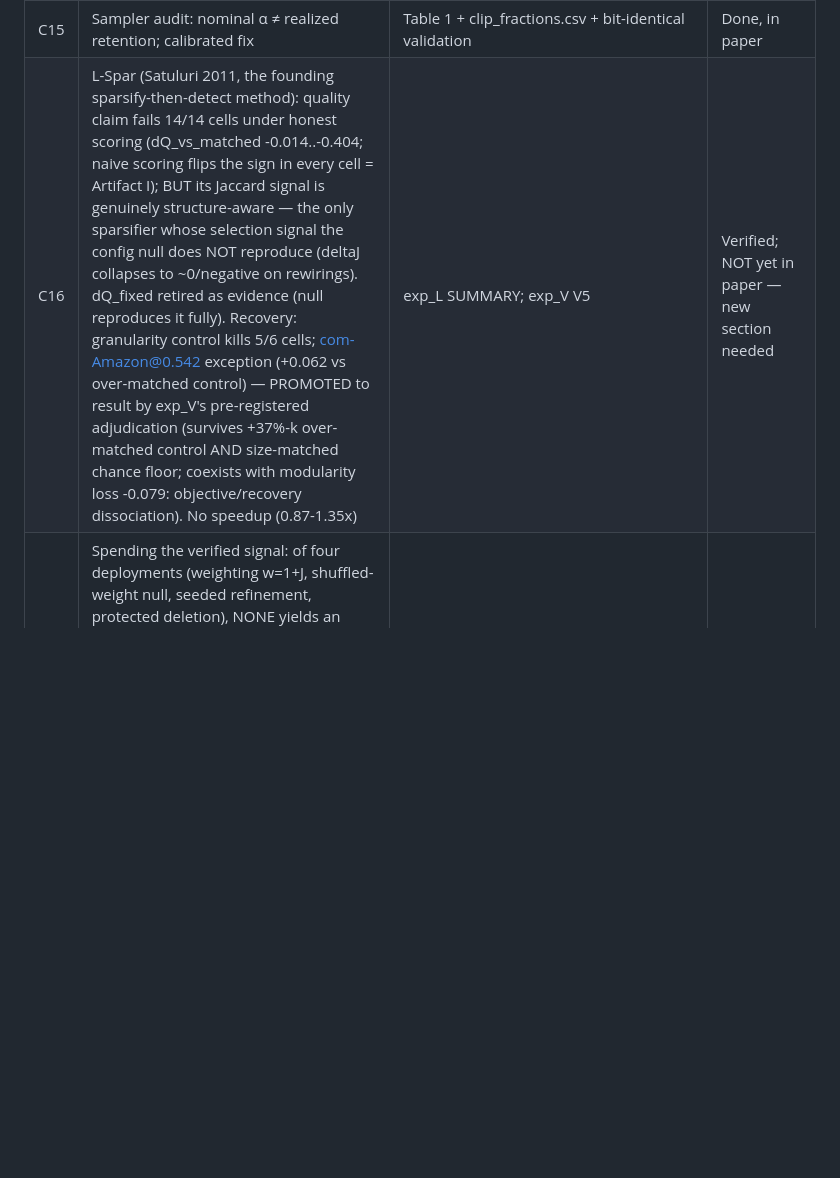
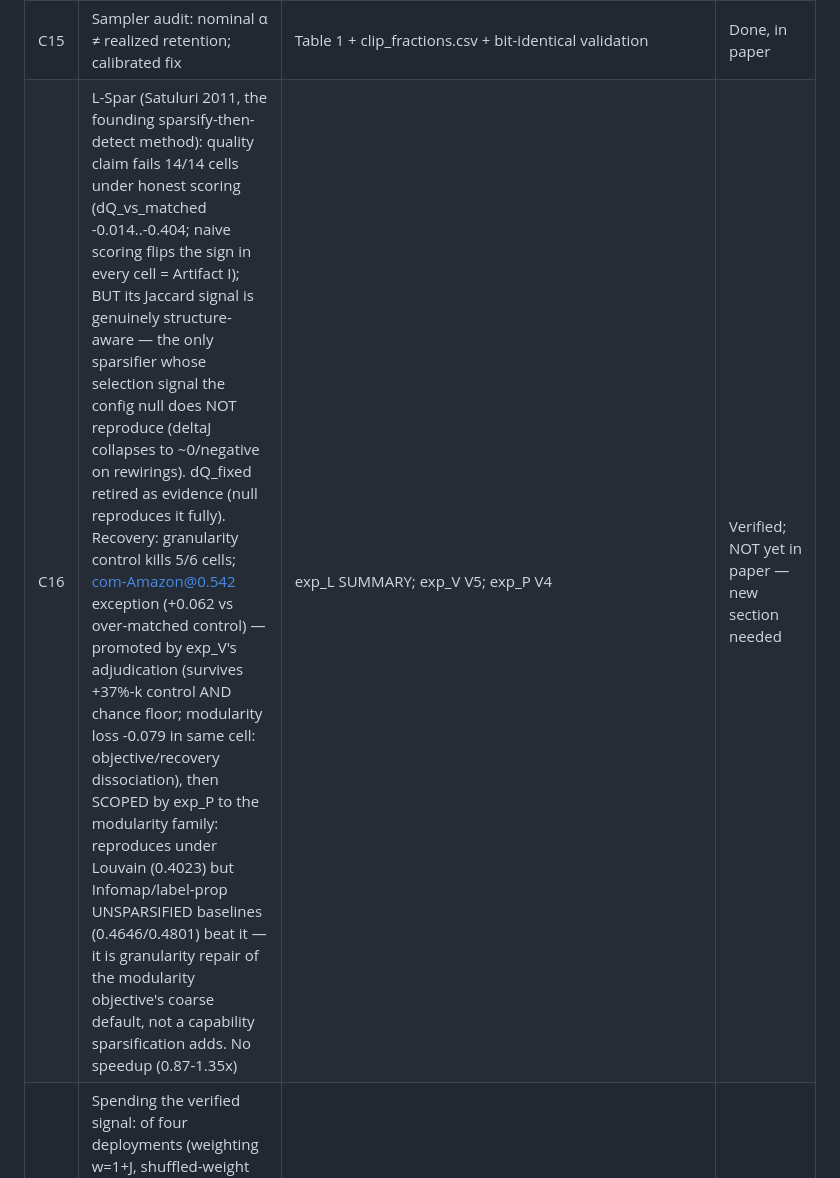
Before and after one commit to mdindoost/community_detection_spectral, a Markdown page: PAPER_RESTRUCTURE/phase2_writing/STORY.md, the part around one of its changes. Drawn GitHub-style; blank space fills up the shorter version.

```diff
--- a/PAPER_RESTRUCTURE/phase2_writing/STORY.md
+++ b/PAPER_RESTRUCTURE/phase2_writing/STORY.md
@@ -113,5 +113,5 @@ Satuluri+ KDD 2020 (SimClusters, production); Hamann+ SNAM 2016; Chen+ PVLDB 202
 | C13 | LFR: homogeneous + uncoupled; h-rewiring restores coupling; provenance confound | exp_A, exp1_3 CSVs, exp_D Amazon flip; regenerated figure (n=10⁴ verified) | Done, in paper |
 | C14 | Artifacts I–III each reversed a conclusion; I is sparsifier-agnostic (uniform 6/6) | exp audits, exp_G | Done, in paper |
 | C15 | Sampler audit: nominal α ≠ realized retention; calibrated fix | Table 1 + clip_fractions.csv + bit-identical validation | Done, in paper |
-| C16 | L-Spar (Satuluri 2011, the founding sparsify-then-detect method): quality claim fails 14/14 cells under honest scoring (dQ_vs_matched -0.014..-0.404; naive scoring flips the sign in every cell = Artifact I); BUT its Jaccard signal is genuinely structure-aware — the only sparsifier whose selection signal the config null does NOT reproduce (deltaJ collapses to ~0/negative on rewirings). dQ_fixed retired as evidence (null reproduces it fully). Recovery: granularity control kills 5/6 cells; com-Amazon@0.542 exception (+0.062 vs over-matched control) — PROMOTED to result by exp_V's pre-registered adjudication (survives +37%-k over-matched control AND size-matched chance floor; coexists with modularity loss -0.079: objective/recovery dissociation). No speedup (0.87-1.35x) | exp_L SUMMARY; exp_V V5 | Verified; NOT yet in paper — new section needed |
+| C16 | L-Spar (Satuluri 2011, the founding sparsify-then-detect method): quality claim fails 14/14 cells under honest scoring (dQ_vs_matched -0.014..-0.404; naive scoring flips the sign in every cell = Artifact I); BUT its Jaccard signal is genuinely structure-aware — the only sparsifier whose selection signal the config null does NOT reproduce (deltaJ collapses to ~0/negative on rewirings). dQ_fixed retired as evidence (null reproduces it fully). Recovery: granularity control kills 5/6 cells; com-Amazon@0.542 exception (+0.062 vs over-matched control) — promoted by exp_V's adjudication (survives +37%-k control AND chance floor; modularity loss -0.079 in same cell: objective/recovery dissociation), then SCOPED by exp_P to the modularity family: reproduces under Louvain (0.4023) but Infomap/label-prop UNSPARSIFIED baselines (0.4646/0.4801) beat it — it is granularity repair of the modularity objective's coarse default, not a capability sparsification adds. No speedup (0.87-1.35x) | exp_L SUMMARY; exp_V V5; exp_P V4 | Verified; NOT yet in paper — new section needed |
 | C17 | Spending the verified signal: of four deployments (weighting w=1+J, shuffled-weight null, seeded refinement, protected deletion), NONE yields an honest modularity gain on >1/7 networks, and the one modularity gain (Enron, all three weight/seed arms ~+0.010) is reproduced BY THE SHUFFLED-WEIGHT NULL (+0.0117 — bigger) and by a config null on a structureless graph — weighting's benefit is weight-heterogeneity mechanics, indicting the edge-weighting literature's evaluation (shuffled-weight control now mandatory). Sole all-controls survivor: seeded refinement's recovery gain on com-Amazon (chance-corrected +0.036, 4.0 sd, at 1.7x cost with modularity loss in the same cell). Seeding is the only structure-dependent deployment (null worse 3/3). | exp_V SUMMARY (results/null_arm/recovery.csv, 49+18+88 rows) | Verified; NOT yet in paper — new section needed |
```
Also changed, not shown: other parts of PAPER_RESTRUCTURE/phase2_writing/STORY.md (+1 -0 lines), PAPER_RESTRUCTURE/exp_P_algorithm_generality/SUMMARY.md (added, +264 -0 lines).
